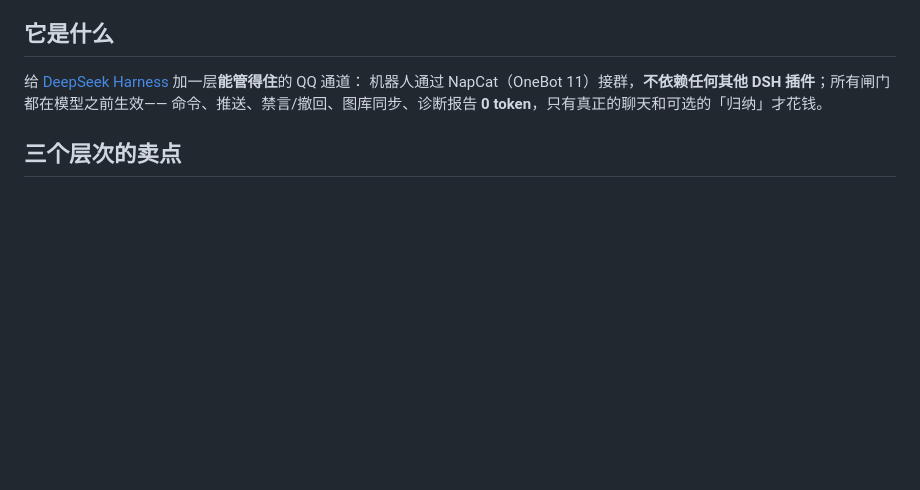
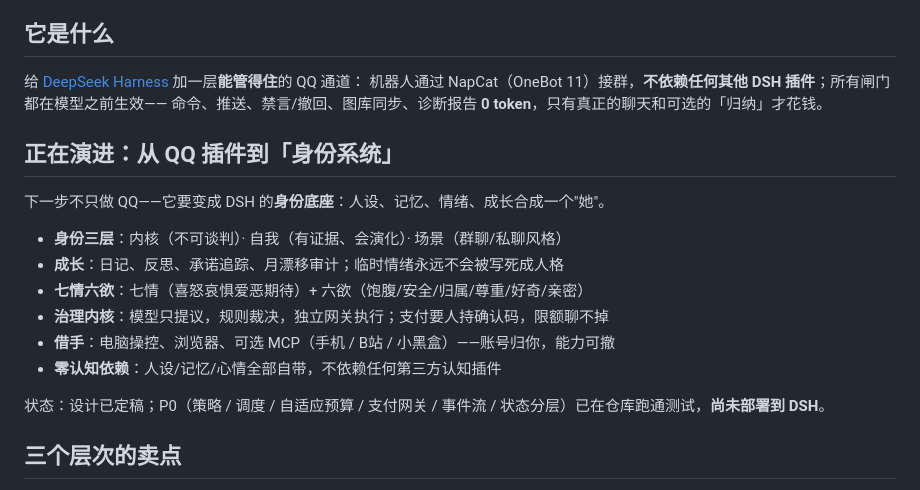
Before and after one commit to Anarrogantcat/dsh-identity, a Markdown page: README.md, the part around the change. Rendered like a GitHub page; blank space fills up the shorter version.

Commit message:
docs: README - the plugin is evolving into the DSH identity system (P0 in repo, not deployed)

```diff
--- a/README.md
+++ b/README.md
@@ -10,6 +10,19 @@
 给 [DeepSeek Harness](https://github.com/deepseek-ai) 加一层**能管得住**的 QQ 通道：
 机器人通过 NapCat（OneBot 11）接群，**不依赖任何其他 DSH 插件**；所有闸门都在模型之前生效——
 命令、推送、禁言/撤回、图库同步、诊断报告 **0 token**，只有真正的聊天和可选的「归纳」才花钱。
+
+## 正在演进：从 QQ 插件到「身份系统」
+
+下一步不只做 QQ——它要变成 DSH 的**身份底座**：人设、记忆、情绪、成长合成一个"她"。
+
+- **身份三层**：内核（不可谈判）· 自我（有证据、会演化）· 场景（群聊/私聊风格）
+- **成长**：日记、反思、承诺追踪、月漂移审计；临时情绪永远不会被写死成人格
+- **七情六欲**：七情（喜怒哀惧爱恶期待）+ 六欲（饱腹/安全/归属/尊重/好奇/亲密）
+- **治理内核**：模型只提议，规则裁决，独立网关执行；支付要人持确认码，限额聊不掉
+- **借手**：电脑操控、浏览器、可选 MCP（手机 / B站 / 小黑盒）——账号归你，能力可撤
+- **零认知依赖**：人设/记忆/心情全部自带，不依赖任何第三方认知插件
+
+状态：设计已定稿；P0（策略 / 调度 / 自适应预算 / 支付网关 / 事件流 / 状态分层）已在仓库跑通测试，**尚未部署到 DSH**。
 
 ## 三个层次的卖点
 
```
